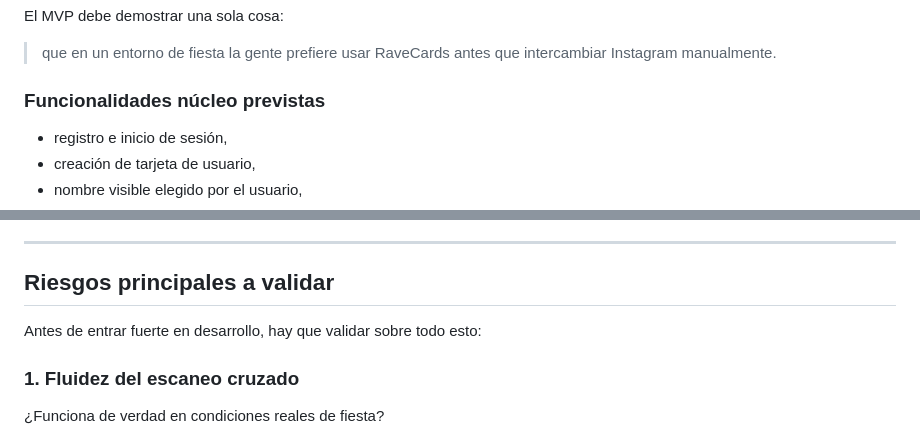
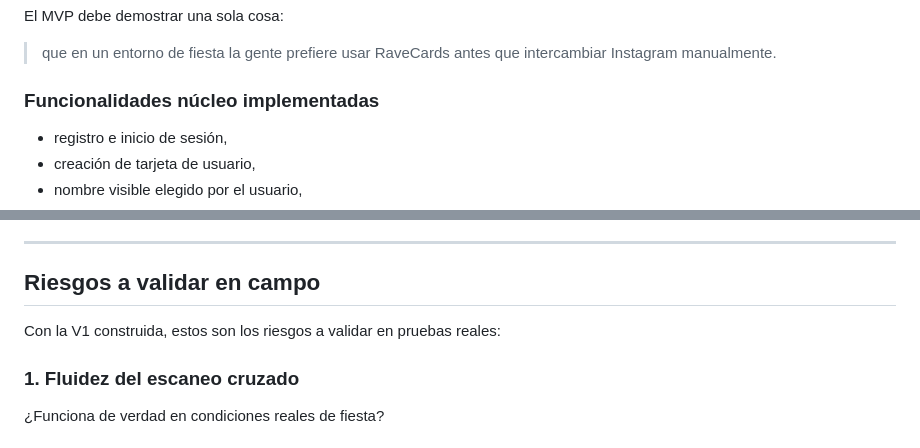
Before and after one commit to denismmliveia/denismmliveia.github.io, a Markdown page: README.md, 2 parts joined by grey strips. GitHub-like rendering.

```diff
--- a/README.md
+++ b/README.md
@@ -116,7 +116,7 @@ El MVP debe demostrar una sola cosa:
 
 > que en un entorno de fiesta la gente prefiere usar RaveCards antes que intercambiar Instagram manualmente.
 
-### Funcionalidades núcleo previstas
+### Funcionalidades núcleo implementadas
 
 - registro e inicio de sesión,
 - creación de tarjeta de usuario,
@@ -267,9 +216,9 @@ Cualquier agente, diseñador o desarrollador que trabaje sobre este repositorio
 
 ---
 
-## Riesgos principales a validar
+## Riesgos a validar en campo
 
-Antes de entrar fuerte en desarrollo, hay que validar sobre todo esto:
+Con la V1 construida, estos son los riesgos a validar en pruebas reales:
 
 ### 1. Fluidez del escaneo cruzado
 ¿Funciona de verdad en condiciones reales de fiesta?
```
Also changed, not shown: other parts of README.md (+27 -90 lines), CLAUDE.md (+141 -98 lines), 1 other file.
